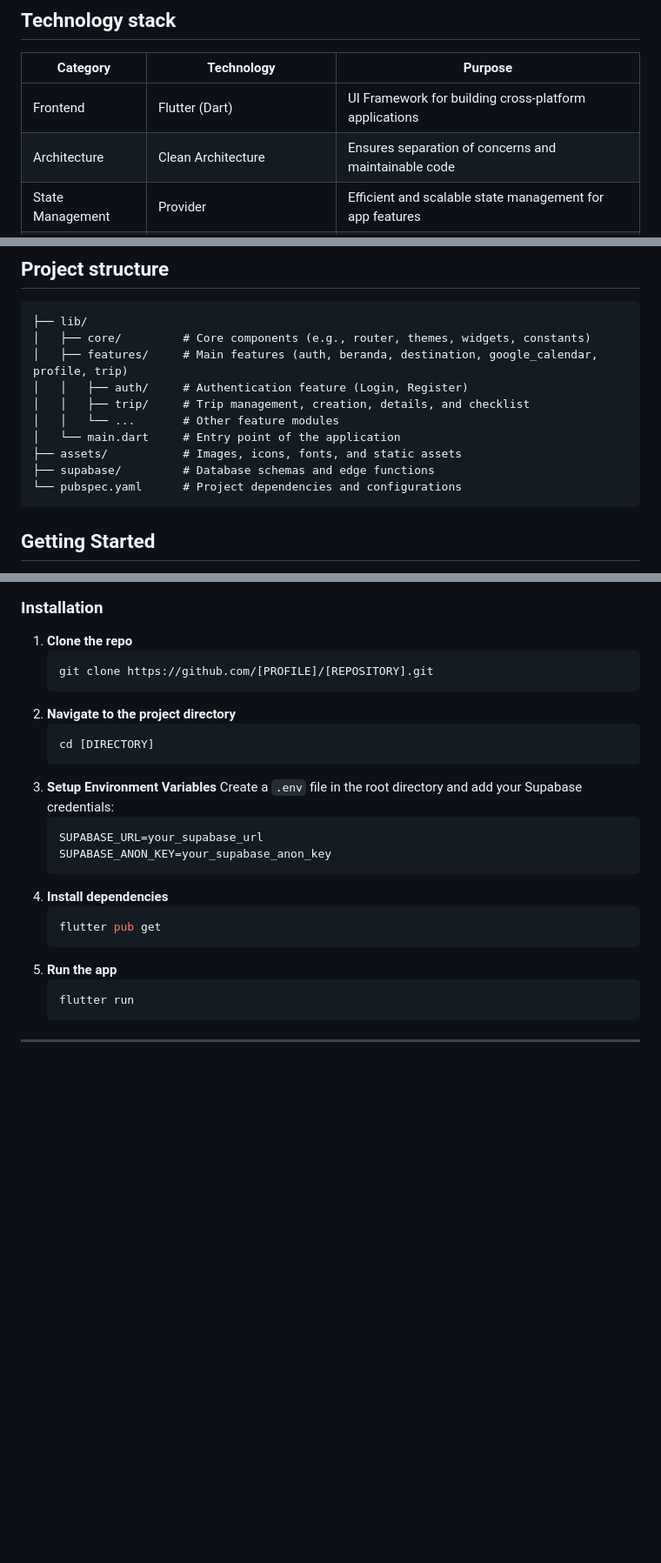
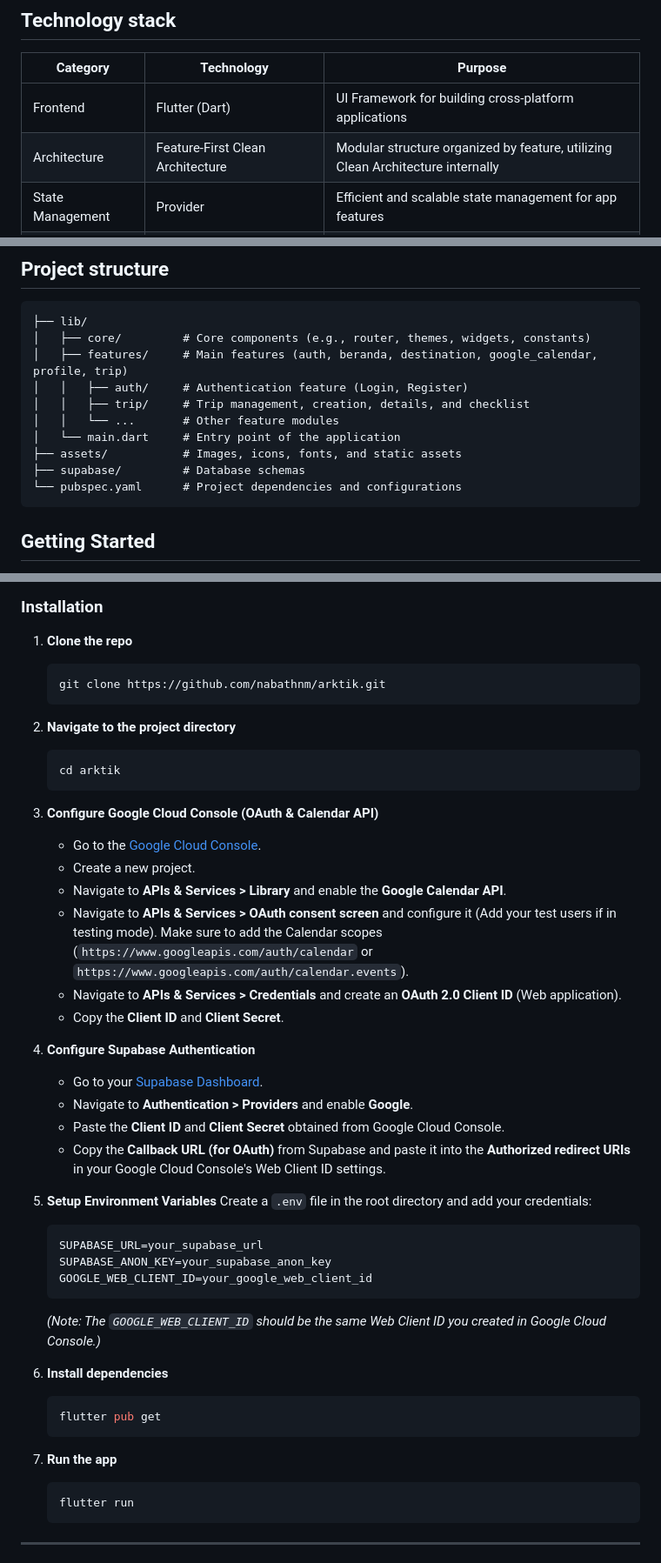
Before and after one commit to nabathnm/arktik, a Markdown page: README.md, 3 parts joined by grey strips. Shown at 87% size. GitHub-like rendering; blank space fills up the shorter version.

````diff
--- a/README.md
+++ b/README.md
@@ -52,7 +52,7 @@ Arktik is a digital platform designed for travelers and groups who need an effic
 | Category | Technology | Purpose |
 | --- | --- | --- |
 | Frontend | Flutter (Dart) | UI Framework for building cross-platform applications |
-| Architecture | Clean Architecture | Ensures separation of concerns and maintainable code |
+| Architecture | Feature-First Clean Architecture | Modular structure organized by feature, utilizing Clean Architecture internally |
 | State Management | Provider | Efficient and scalable state management for app features |
 | Backend | Supabase | Backend-as-a-Service providing secure and scalable infrastructure |
 | Database | PostgreSQL (Supabase) | Relational database for storing trips, members, and itineraries |
@@ -70,7 +70,7 @@ Arktik is a digital platform designed for travelers and groups who need an effic
 │   │   └── ...       # Other feature modules
 │   └── main.dart     # Entry point of the application
 ├── assets/           # Images, icons, fonts, and static assets
-├── supabase/         # Database schemas and edge functions
+├── supabase/         # Database schemas
 └── pubspec.yaml      # Project dependencies and configurations
 ```
 
@@ -88,23 +88,40 @@ To get a local copy up and running, follow these simple steps.
 
 1.  **Clone the repo**
     ```sh
-    git clone https://github.com/[PROFILE]/[REPOSITORY].git
+    git clone https://github.com/nabathnm/arktik.git
     ```
 2.  **Navigate to the project directory**
     ```sh
-    cd [DIRECTORY]
+    cd arktik
     ```
-3.  **Setup Environment Variables**
-    Create a `.env` file in the root directory and add your Supabase credentials:
+3.  **Configure Google Cloud Console (OAuth & Calendar API)**
+    * Go to the [Google Cloud Console](https://console.cloud.google.com/).
+    * Create a new project.
+    * Navigate to **APIs & Services > Library** and enable the **Google Calendar API**.
+    * Navigate to **APIs & Services > OAuth consent screen** and configure it (Add your test users if in testing mode). Make sure to add the Calendar scopes (`https://www.googleapis.com/auth/calendar` or `https://www.googleapis.com/auth/calendar.events`).
+    * Navigate to **APIs & Services > Credentials** and create an **OAuth 2.0 Client ID** (Web application).
+    * Copy the **Client ID** and **Client Secret**.
+
+4.  **Configure Supabase Authentication**
+    * Go to your [Supabase Dashboard](https://supabase.com/dashboard).
+    * Navigate to **Authentication > Providers** and enable **Google**.
+    * Paste the **Client ID** and **Client Secret** obtained from Google Cloud Console.
+    * Copy the **Callback URL (for OAuth)** from Supabase and paste it into the **Authorized redirect URIs** in your Google Cloud Console's Web Client ID settings.
+
+5.  **Setup Environment Variables**
+    Create a `.env` file in the root directory and add your credentials:
     ```env
     SUPABASE_URL=your_supabase_url
     SUPABASE_ANON_KEY=your_supabase_anon_key
+    GOOGLE_WEB_CLIENT_ID=your_google_web_client_id
     ```
-4.  **Install dependencies**
+    *(Note: The `GOOGLE_WEB_CLIENT_ID` should be the same Web Client ID you created in Google Cloud Console.)*
+
+6.  **Install dependencies**
     ```sh
     flutter pub get
     ```
-5.  **Run the app**
+7.  **Run the app**
     ```sh
     flutter run
     ```
````
